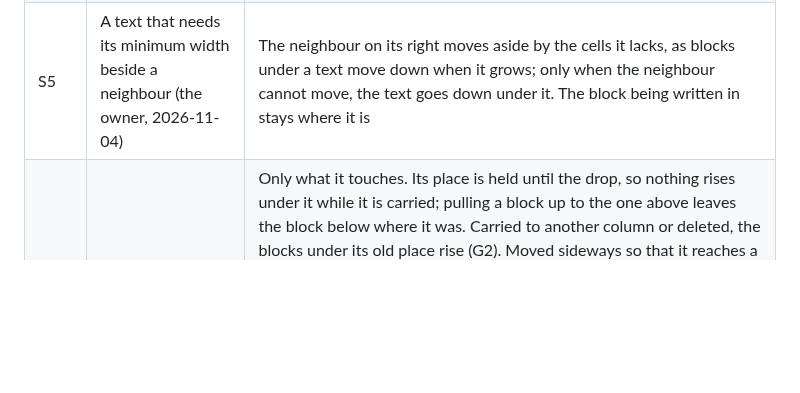
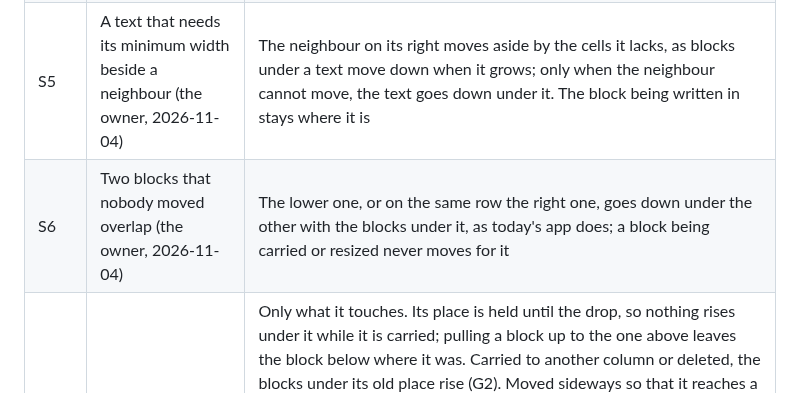
Before and after one commit to Yokogamma/baobook, a Markdown page: docs/LAYOUT-MODEL.md, the part around the change. GitHub-like rendering; blank space fills up the shorter version.

Commit message:
Layout rules: the lower of two overlapping blocks goes down (S6)
Co-Authored-By: Claude Opus 5.5 <noreply@anthropic.com>
Claude-Session: https://claude.ai/code/session_01ESdhoVwwkS2ttb1WyLgNHx

```diff
--- a/docs/LAYOUT-MODEL.md
+++ b/docs/LAYOUT-MODEL.md
@@ -49,6 +49,7 @@ Today the layout lives in `public/index.html` (geometry 2328–2361, sweep 2375
 | S3 | Which device edits the layout (the owner, 2026-11-04) | Any device that shows the note at the minimum scale or more (W2) carries, resizes and moves blocks, a tablet held wide and a small laptop included; a phone, always below it, shows the narrow view. `DESKW`, 40 cells of visible area with the list of notes open, only decides which device gives a note begun on a phone its width (VIEW.1c) |
 | S4 | The width of a carried elastic text (the owner, 2026-11-04, after the mockup) | It is carried at the width it had, narrowing only at the edges (W4); at the place it is aimed at it widens where there is room and stays narrow beside a neighbour, and the preview shows the width it will have; its widening never pushes a neighbour aside, only what the block overlaps is pressed |
 | S5 | A text that needs its minimum width beside a neighbour (the owner, 2026-11-04) | The neighbour on its right moves aside by the cells it lacks, as blocks under a text move down when it grows; only when the neighbour cannot move, the text goes down under it. The block being written in stays where it is |
+| S6 | Two blocks that nobody moved overlap (the owner, 2026-11-04) | The lower one, or on the same row the right one, goes down under the other with the blocks under it, as today's app does; a block being carried or resized never moves for it |
 | M1 | What moves while a block is carried in its column (2026-10-27) | Only what it touches. Its place is held until the drop, so nothing rises under it while it is carried; pulling a block up to the one above leaves the block below where it was. Carried to another column or deleted, the blocks under its old place rise (G2). Moved sideways so that it reaches a block of another column, it takes its place among that column's blocks by where they are shown, and nothing moves by itself; the order between columns is never the order the blocks happened to be made in (the owner saw a whole column jump down under a block that only came near it, 2026-10-27). Every pair of neighbours has its own gap, so a block of one column moved down under a heading over two columns makes only its own gap from the heading grow; the other column stays. While the block is still in its columns, even in part, its place is held; only when it has left them completely do the blocks under it rise (G2) |
 | M2 | Touching a neighbour (2026-10-27, revised the same day) | The neighbour is pushed, down or up, as far as the block is carried. They swap places when the carried block's leading edge passes the neighbour's middle; for that the neighbour first stops and lets the block through (M6), because a pushed neighbour moves ahead of the block and its middle is never reached. They swap where they stand, each with its own gap. This replaces a speed rule the owner first thought of, and then a rule by the middle of the neighbour's starting place, which let a one-line neighbour be pushed a single row only |
 | M3 | Pushing up (2026-10-27) | Allowed: the gaps above the neighbour shrink, then the block above it is pushed too, up to the top of the sheet; when nothing above can give way, the carried block stops |
```
Also changed, not shown: docs/LAYOUT-ENGINE-PLAN.md (+1 -1 lines), docs/LAYOUT-RULES.md (+1 -1 lines).
